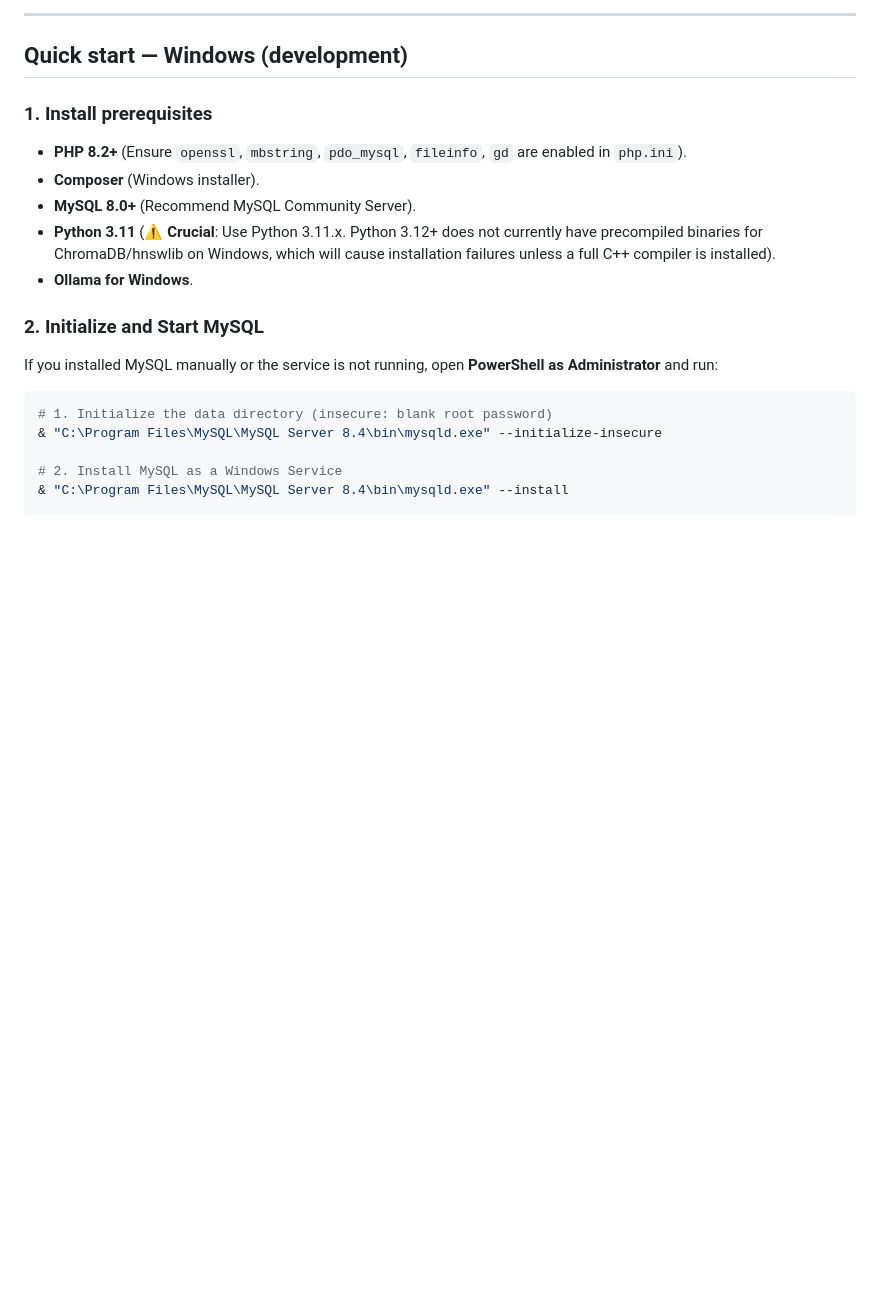
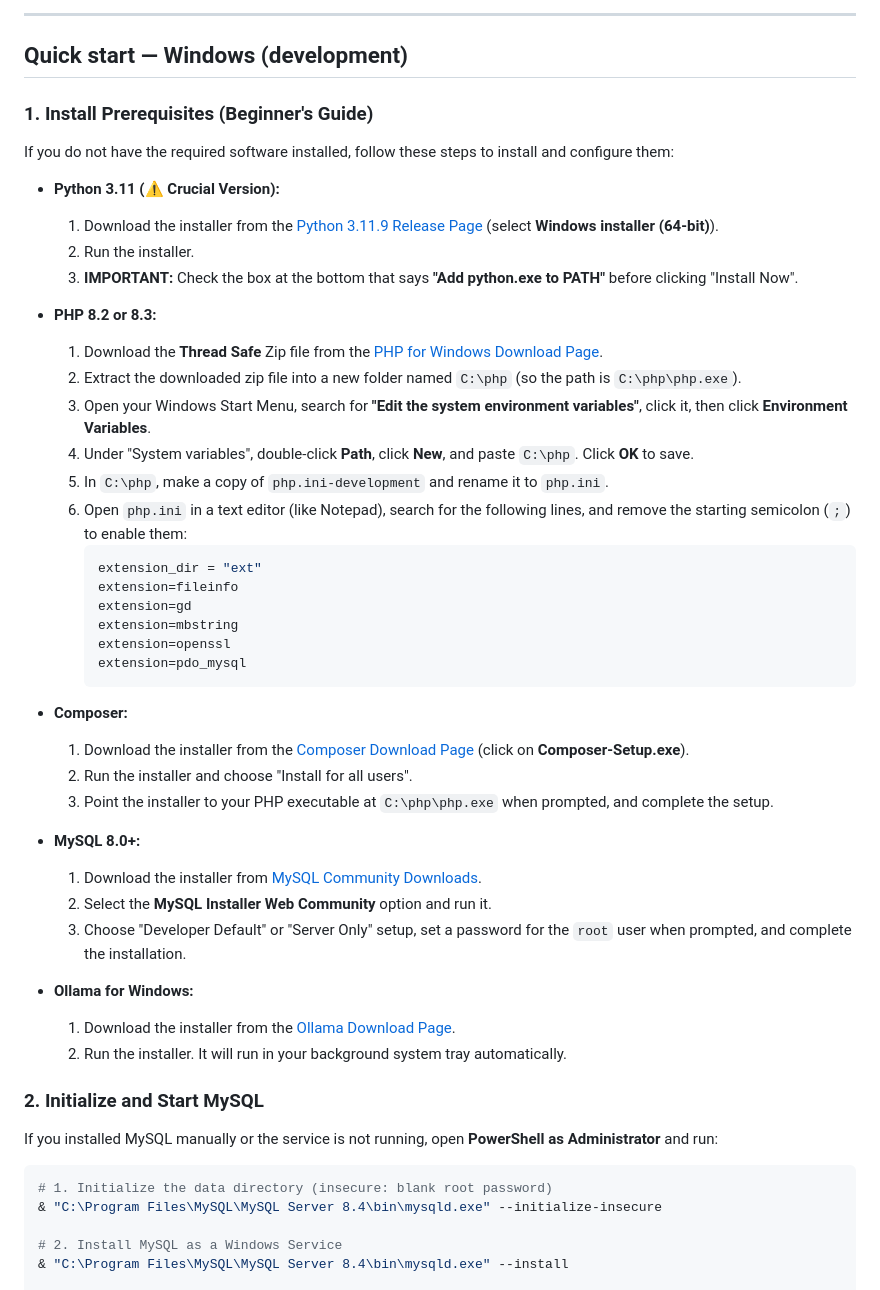
Before and after one commit to himanshuphulara/aims, a Markdown page: README.md, the part around the change. Rendered like a GitHub page; blank space fills up the shorter version.

Commit message:
docs: add step-by-step Windows installation guide for all prerequisites

````diff
--- a/README.md
+++ b/README.md
@@ -131,12 +131,45 @@ If `AI_INGEST_SYNC=false` in `.env`, run `php artisan queue:work` in another ter
 
 ## Quick start — Windows (development)
 
-### 1. Install prerequisites
-- **PHP 8.2+** (Ensure `openssl`, `mbstring`, `pdo_mysql`, `fileinfo`, `gd` are enabled in `php.ini`).
-- **Composer** (Windows installer).
-- **MySQL 8.0+** (Recommend MySQL Community Server).
-- **Python 3.11** (⚠️ **Crucial**: Use Python 3.11.x. Python 3.12+ does not currently have precompiled binaries for ChromaDB/hnswlib on Windows, which will cause installation failures unless a full C++ compiler is installed).
-- **Ollama for Windows**.
+### 1. Install Prerequisites (Beginner's Guide)
+
+If you do not have the required software installed, follow these steps to install and configure them:
+
+* **Python 3.11 (⚠️ Crucial Version):**
+  1. Download the installer from the [Python 3.11.9 Release Page](https://www.python.org/downloads/release/python-3119/) (select **Windows installer (64-bit)**).
+  2. Run the installer.
+  3. **IMPORTANT:** Check the box at the bottom that says **"Add python.exe to PATH"** before clicking "Install Now".
+
+* **PHP 8.2 or 8.3:**
+  1. Download the **Thread Safe** Zip file from the [PHP for Windows Download Page](https://windows.php.net/download/).
+  2. Extract the downloaded zip file into a new folder named `C:\php` (so the path is `C:\php\php.exe`).
+  3. Open your Windows Start Menu, search for **"Edit the system environment variables"**, click it, then click **Environment Variables**.
+  4. Under "System variables", double-click **Path**, click **New**, and paste `C:\php`. Click **OK** to save.
+  5. In `C:\php`, make a copy of `php.ini-development` and rename it to `php.ini`.
+  6. Open `php.ini` in a text editor (like Notepad), search for the following lines, and remove the starting semicolon (`;`) to enable them:
+     ```ini
+     extension_dir = "ext"
+     extension=fileinfo
+     extension=gd
+     extension=mbstring
+     extension=openssl
+     extension=pdo_mysql
+     ```
+
+* **Composer:**
+  1. Download the installer from the [Composer Download Page](https://getcomposer.org/download/) (click on **Composer-Setup.exe**).
+  2. Run the installer and choose "Install for all users".
+  3. Point the installer to your PHP executable at `C:\php\php.exe` when prompted, and complete the setup.
+
+* **MySQL 8.0+:**
+  1. Download the installer from [MySQL Community Downloads](https://dev.mysql.com/downloads/installer/).
+  2. Select the **MySQL Installer Web Community** option and run it.
+  3. Choose "Developer Default" or "Server Only" setup, set a password for the `root` user when prompted, and complete the installation.
+
+* **Ollama for Windows:**
+  1. Download the installer from the [Ollama Download Page](https://ollama.com/download/windows).
+  2. Run the installer. It will run in your background system tray automatically.
+
 
 ### 2. Initialize and Start MySQL
 If you installed MySQL manually or the service is not running, open **PowerShell as Administrator** and run:
````
